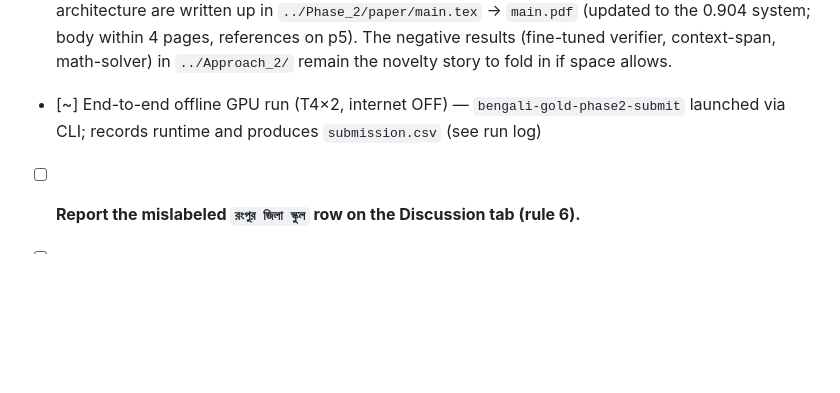
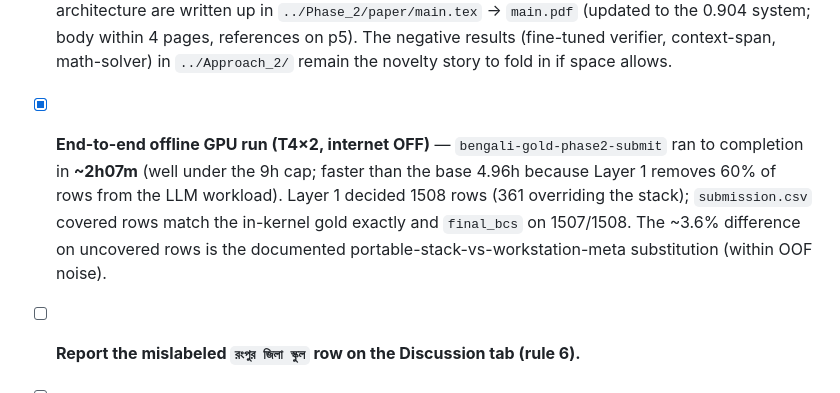
Before and after one commit to AnindyaMaster42001/DU_RDANTO_Olikbochon_Onsite_Submission, a Markdown page: Phase_2_gold/README.md, the part around the change. GitHub-like rendering; blank space fills up the shorter version.

Commit message:
Phase-2 gold: record verified offline GPU run (T4x2, ~2h07m)
The end-to-end submission kernel (bengali-gold-phase2-submit) ran to completion
fully offline on T4x2 in ~2h07m -- well under the 9h cap, and faster than the
base package's 4.96h because Layer 1 removes 60% of rows from the LLM workload.
Layer 1 decided 1508 rows (361 overriding the stack); submission.csv covered
rows match the in-kernel gold exactly and the committed final_bcs on 1507/1508.
The ~3.6% difference is confined to uncovered rows (portable stack vs the
non-portable workstation meta), within OOF noise. Checklist updated.

Co-Authored-By: Claude Opus 4.8 (1M context) <noreply@anthropic.com>

```diff
--- a/Phase_2_gold/README.md
+++ b/Phase_2_gold/README.md
@@ -203,7 +203,11 @@ coverage. Confirmed run: 185/299 samples @ 98.9%, 1508/2516 (59.9%) test coverag
       body within 4 pages, references on p5). The negative results (fine-tuned
       verifier, context-span, math-solver) in `../Approach_2/` remain the
       novelty story to fold in if space allows.
-- [~] End-to-end offline GPU run (T4×2, internet OFF) — `bengali-gold-phase2-submit`
-      launched via CLI; records runtime and produces `submission.csv` (see run log)
+- [x] **End-to-end offline GPU run (T4×2, internet OFF)** — `bengali-gold-phase2-submit`
+      ran to completion in **~2h07m** (well under the 9h cap; faster than the base 4.96h
+      because Layer 1 removes 60% of rows from the LLM workload). Layer 1 decided 1508 rows
+      (361 overriding the stack); `submission.csv` covered rows match the in-kernel gold
+      exactly and `final_bcs` on 1507/1508. The ~3.6% difference on uncovered rows is the
+      documented portable-stack-vs-workstation-meta substitution (within OOF noise).
 - [ ] **Report the mislabeled `রংপুর জিলা স্কুল` row on the Discussion tab (rule 6).**
 - [ ] Select the 2 finals + submit the package via the Phase-2 form (Discussion tab)
```
